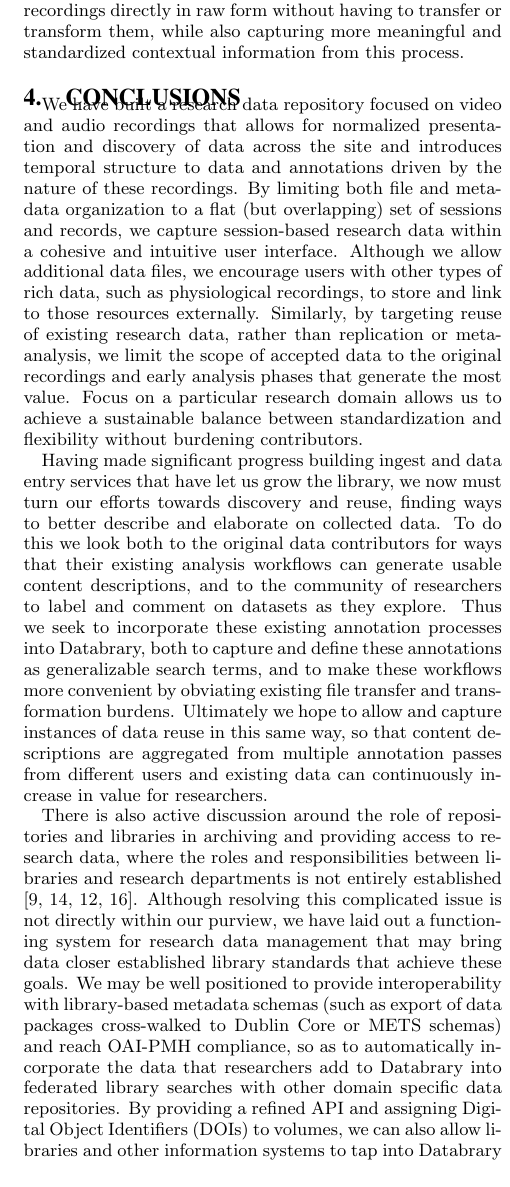
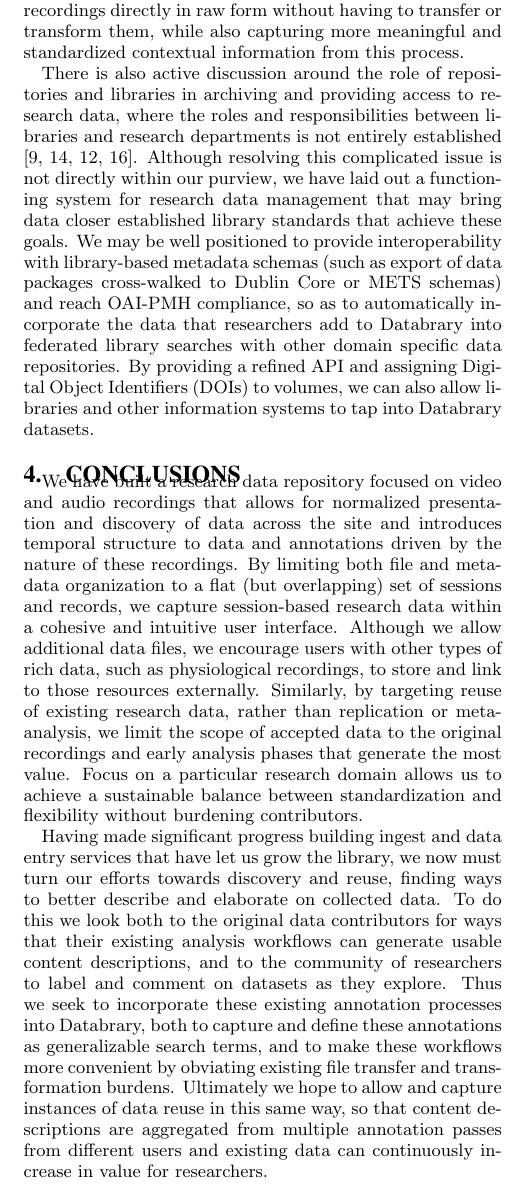
Before and after one commit to databrary/presentations, a LaTeX paper (jcdl-15/paper.tex): part of one column of page 4 of 5, cut so that both start at the same text. Compiled offline with pdfLaTeX.

Commit message:
Move DLS paragraph into discovery

```diff
--- a/jcdl-15/paper.tex
+++ b/jcdl-15/paper.tex
@@ -197,6 +197,11 @@ We are currently working to support import and export workflows for existing ann
 Beyond that, we also plan to build a new, more efficient and structured annotation web interface enabling more of the analysis workflow directly within our system.
 In this way, Databrary will allow researchers to work with their recordings directly in raw form without having to transfer or transform them, while also capturing more meaningful and standardized contextual information from this process.
 
+There is also active discussion around the role of repositories and libraries in archiving and providing access to research data, where the roles and responsibilities between libraries and research departments is not entirely established \cite{Castelli_etal_2013,Nielson_Hjørland_2014,Macmillan_2014,Pinfield_etal_2014}.
+Although resolving this complicated issue is not directly within our purview, we have laid out a functioning system for research data management that may bring data closer established library standards that achieve these goals.
+We may be well positioned to provide interoperability with library-based metadata schemas (such as export of data packages cross-walked to Dublin Core or METS schemas) and reach OAI-PMH compliance, so as to automatically incorporate the data that researchers add to Databrary into federated library searches with other domain specific data repositories.
+By providing a refined API and assigning Digital Object Identifiers (DOIs) to volumes, we can also allow libraries and other information systems to tap into Databrary datasets.
+
 \section{Conclusions}
 
 We have built a research data repository focused on video and audio recordings that allows for normalized presentation and discovery of data across the site and introduces temporal structure to data and annotations driven by the nature of these recordings.
@@ -209,11 +214,6 @@ Having made significant progress building ingest and data entry services that ha
 To do this we look both to the original data contributors for ways that their existing analysis workflows can generate usable content descriptions, and to the community of researchers to label and comment on datasets as they explore.
 Thus we seek to incorporate these existing annotation processes into Databrary, both to capture and define these annotations as generalizable search terms, and to make these workflows more convenient by obviating existing file transfer and transformation burdens.
 Ultimately we hope to allow and capture instances of data reuse in this same way, so that content descriptions are aggregated from multiple annotation passes from different users and existing data can continuously increase in value for researchers.
-
-There is also active discussion around the role of repositories and libraries in archiving and providing access to research data, where the roles and responsibilities between libraries and research departments is not entirely established \cite{Castelli_etal_2013,Nielson_Hjørland_2014,Macmillan_2014,Pinfield_etal_2014}.
-Although resolving this complicated issue is not directly within our purview, we have laid out a functioning system for research data management that may bring data closer established library standards that achieve these goals.
-We may be well positioned to provide interoperability with library-based metadata schemas (such as export of data packages cross-walked to Dublin Core or METS schemas) and reach OAI-PMH compliance, so as to automatically incorporate the data that researchers add to Databrary into federated library searches with other domain specific data repositories.
-By providing a refined API and assigning Digital Object Identifiers (DOIs) to volumes, we can also allow libraries and other information systems to tap into Databrary datasets.
 
 Our single-minded focus on making collected, identifiable recordings of human research available and reusable to a whole community of researchers gives us a novel perspective on building domain-specific research repositories.
 The success we've had in engaging, involving, and extracting data from researchers is due largely to this focus, but it has come at the cost of limitations in scope and difficulties of interoperability and discovery that many more traditional repositories avoid.
```
